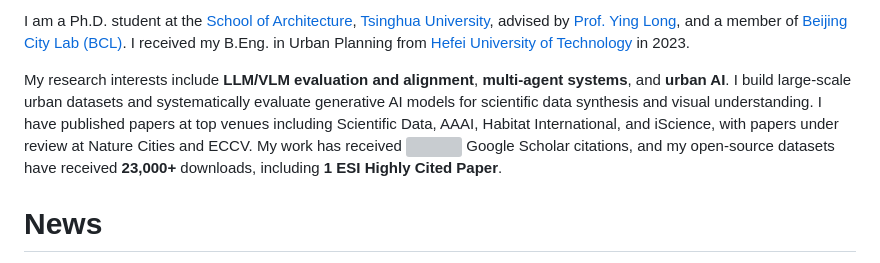
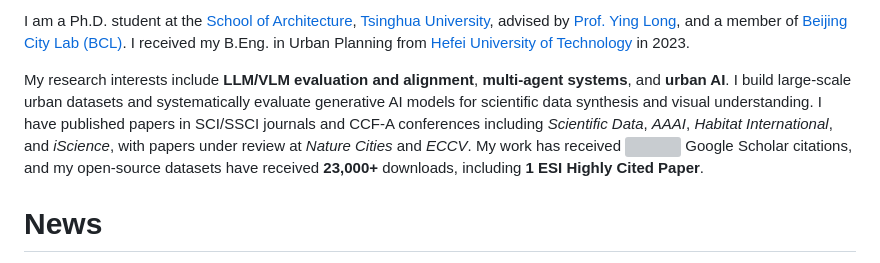
Before and after one commit to 24kchengYe/24kchengYe.github.io, a Markdown page: _pages/about.md, the part around the change. Drawn GitHub-style; grey boxes are pictures that could not be loaded.

Commit message:
Replace "at top venues" with factual SCI/SSCI/CCF-A wording
Co-Authored-By: Claude Opus 4.6 <noreply@anthropic.com>

```diff
--- a/_pages/about.md
+++ b/_pages/about.md
@@ -19,7 +19,7 @@ redirect_from:
 
 I am a Ph.D. student at the [School of Architecture](https://www.arch.tsinghua.edu.cn/), [Tsinghua University](https://www.tsinghua.edu.cn/), advised by [Prof. Ying Long](http://www.intelli-city.com/), and a member of [Beijing City Lab (BCL)](https://www.beijingcitylab.com/). I received my B.Eng. in Urban Planning from [Hefei University of Technology](https://www.hfut.edu.cn/) in 2023.
 
-My research interests include **LLM/VLM evaluation and alignment**, **multi-agent systems**, and **urban AI**. I build large-scale urban datasets and systematically evaluate generative AI models for scientific data synthesis and visual understanding. I have published papers at top venues including Scientific Data, AAAI, Habitat International, and iScience, with papers under review at Nature Cities and ECCV. My work has received <a href='https://scholar.google.com/citations?user=6vKhpBoAAAAJ'><img src="https://img.shields.io/endpoint?url={{ url | url_encode }}&logo=Google%20Scholar&labelColor=f6f6f6&color=9cf&style=flat&label=citations"></a> Google Scholar citations, and my open-source datasets have received **23,000+** downloads, including **1 ESI Highly Cited Paper**.
+My research interests include **LLM/VLM evaluation and alignment**, **multi-agent systems**, and **urban AI**. I build large-scale urban datasets and systematically evaluate generative AI models for scientific data synthesis and visual understanding. I have published papers in SCI/SSCI journals and CCF-A conferences including *Scientific Data*, *AAAI*, *Habitat International*, and *iScience*, with papers under review at *Nature Cities* and *ECCV*. My work has received <a href='https://scholar.google.com/citations?user=6vKhpBoAAAAJ'><img src="https://img.shields.io/endpoint?url={{ url | url_encode }}&logo=Google%20Scholar&labelColor=f6f6f6&color=9cf&style=flat&label=citations"></a> Google Scholar citations, and my open-source datasets have received **23,000+** downloads, including **1 ESI Highly Cited Paper**.
 
 
 # News
```
